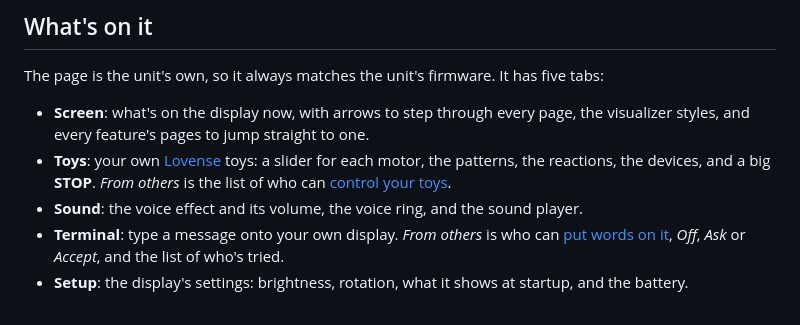
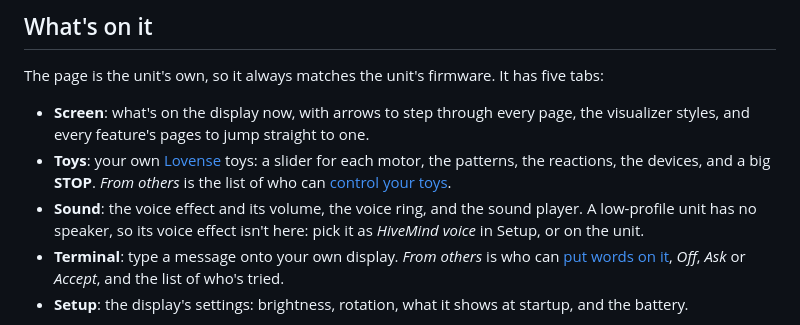
Before and after one commit to rcat3/DroneLab, a Markdown page: docs/app/remote.md, the part around the change. GitHub-like rendering.

```diff
--- a/docs/app/remote.md
+++ b/docs/app/remote.md
@@ -21,7 +21,7 @@ The page is the unit's own, so it always matches the unit's firmware.  It has fi
 
 - **Screen**: what's on the display now, with arrows to step through every page, the visualizer styles, and every feature's pages to jump straight to one.
 - **Toys**: your own [Lovense](../features/lovense.md) toys: a slider for each motor, the patterns, the reactions, the devices, and a big **STOP**.  *From others* is the list of who can [control your toys](control.md#who-can-control-your-toys).
-- **Sound**: the voice effect and its volume, the voice ring, and the sound player.
+- **Sound**: the voice effect and its volume, the voice ring, and the sound player.  A low-profile unit has no speaker, so its voice effect isn't here: pick it as *HiveMind voice* in Setup, or on the unit.
 - **Terminal**: type a message onto your own display.  *From others* is who can [put words on it](text.md#who-can-put-words-on-your-display), *Off*, *Ask* or *Accept*, and the list of who's tried.
 - **Setup**: the display's settings: brightness, rotation, what it shows at startup, and the battery.
 
```
Also changed, not shown: docs/app/voice.md (+9 -6 lines), app/assets/dronelab_logo.png (added), 12 other files.
